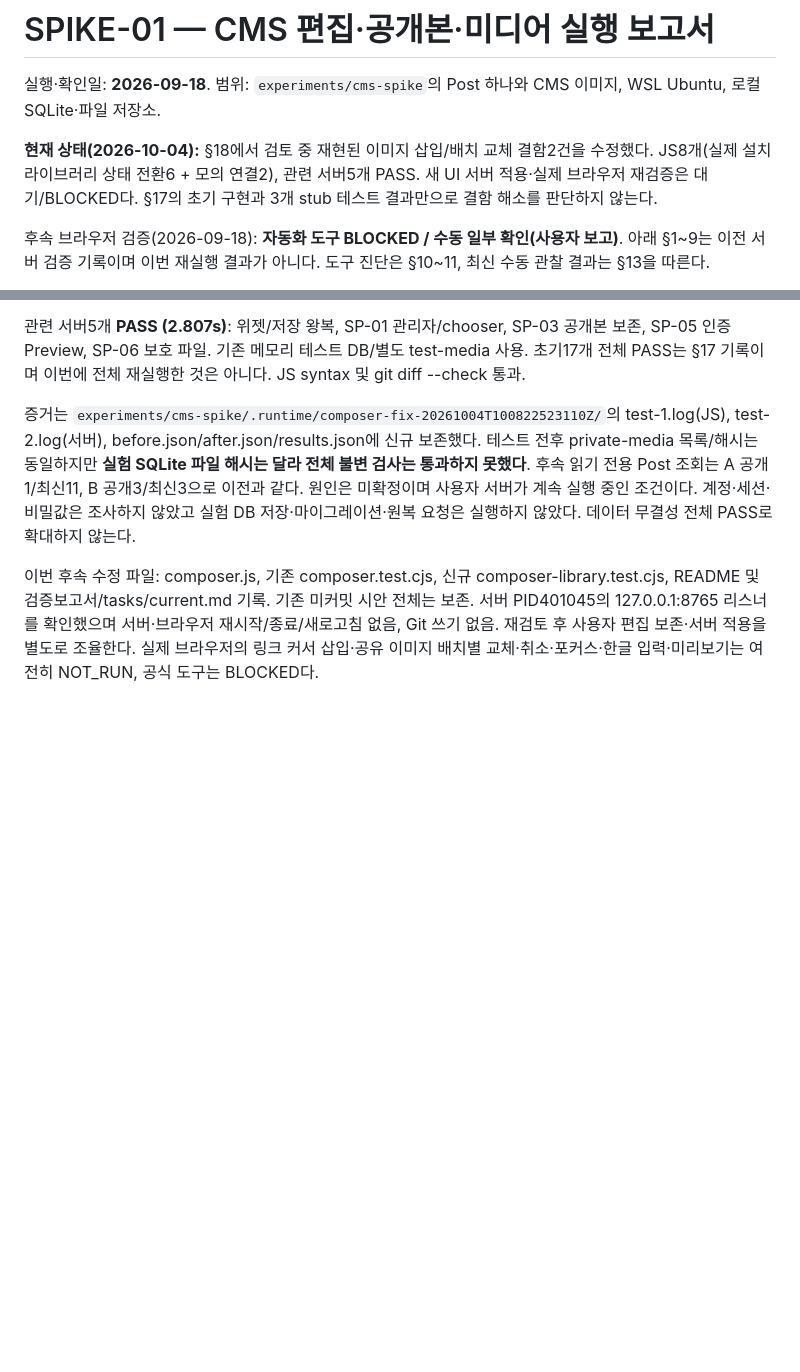
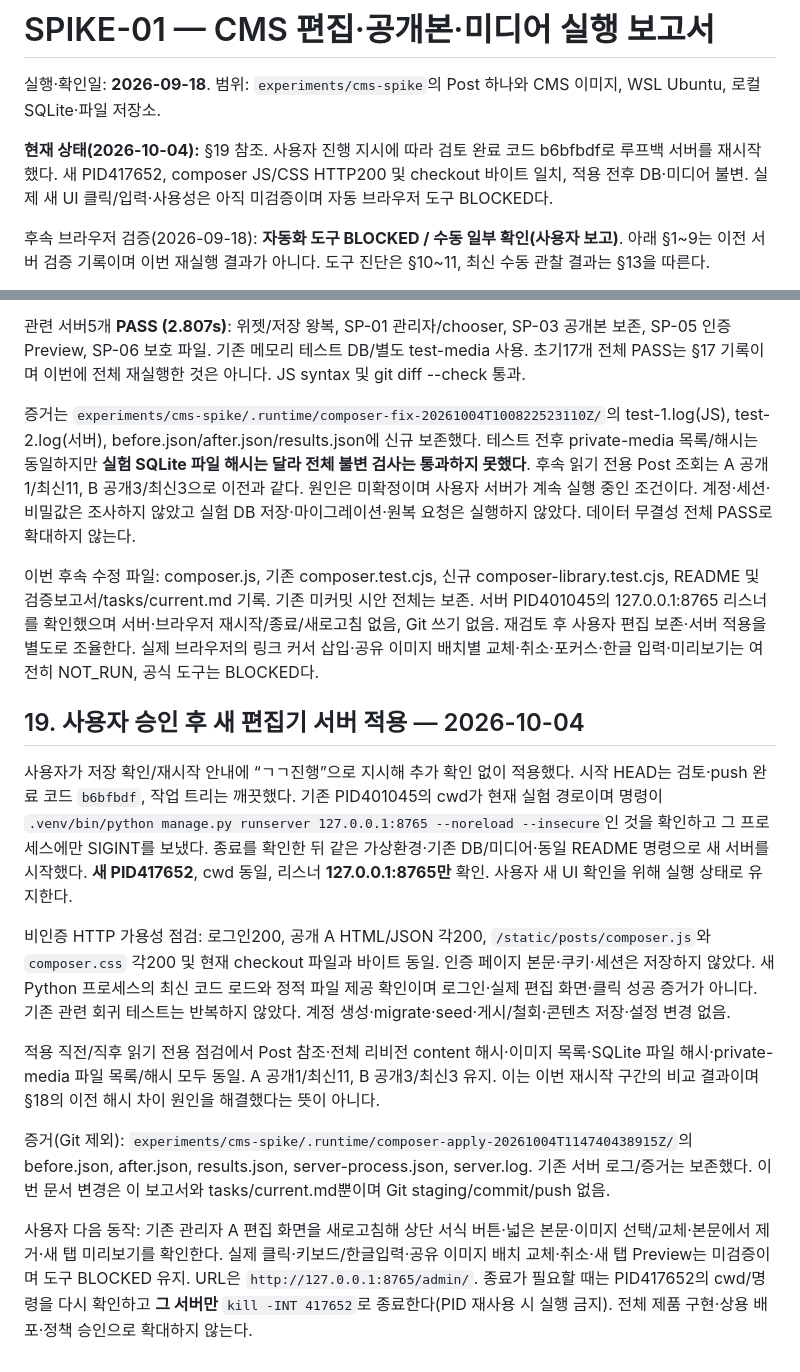
Before and after one commit to sang4196/y3gym, a Markdown page: docs/verification/cms-spike.md, 2 parts joined by grey strips. Rendered like a GitHub page; blank space fills up the shorter version.

Commit message:
Document local composer rollout and pending browser validation

```diff
--- a/docs/verification/cms-spike.md
+++ b/docs/verification/cms-spike.md
@@ -2,7 +2,7 @@
 
 실행·확인일: **2026-09-18**. 범위: `experiments/cms-spike`의 Post 하나와 CMS 이미지, WSL Ubuntu, 로컬 SQLite·파일 저장소.
 
-**현재 상태(2026-10-04):** §18에서 검토 중 재현된 이미지 삽입/배치 교체 결함2건을 수정했다. JS8개(실제 설치 라이브러리 상태 전환6 + 모의 연결2), 관련 서버5개 PASS. 새 UI 서버 적용·실제 브라우저 재검증은 대기/BLOCKED다. §17의 초기 구현과 3개 stub 테스트 결과만으로 결함 해소를 판단하지 않는다.
+**현재 상태(2026-10-04):** §19 참조. 사용자 진행 지시에 따라 검토 완료 코드 b6bfbdf로 루프백 서버를 재시작했다. 새 PID417652, composer JS/CSS HTTP200 및 checkout 바이트 일치, 적용 전후 DB·미디어 불변. 실제 새 UI 클릭/입력·사용성은 아직 미검증이며 자동 브라우저 도구 BLOCKED다.
 
 후속 브라우저 검증(2026-09-18): **자동화 도구 BLOCKED / 수동 일부 확인(사용자 보고)**. 아래 §1~9는 이전 서버 검증 기록이며 이번 재실행 결과가 아니다. 도구 진단은 §10~11, 최신 수동 관찰 결과는 §13을 따른다.
 
@@ -464,3 +464,16 @@ Git 검토 담당자가 초기 UI의 실질 결함2건을 재현해 staging/comm
 증거는 `experiments/cms-spike/.runtime/composer-fix-20261004T100822523110Z/`의 test-1.log(JS), test-2.log(서버), before.json/after.json/results.json에 신규 보존했다. 테스트 전후 private-media 목록/해시는 동일하지만 **실험 SQLite 파일 해시는 달라 전체 불변 검사는 통과하지 못했다**. 후속 읽기 전용 Post 조회는 A 공개1/최신11, B 공개3/최신3으로 이전과 같다. 원인은 미확정이며 사용자 서버가 계속 실행 중인 조건이다. 계정·세션·비밀값은 조사하지 않았고 실험 DB 저장·마이그레이션·원복 요청은 실행하지 않았다. 데이터 무결성 전체 PASS로 확대하지 않는다.
 
 이번 후속 수정 파일: composer.js, 기존 composer.test.cjs, 신규 composer-library.test.cjs, README 및 검증보고서/tasks/current.md 기록. 기존 미커밋 시안 전체는 보존. 서버 PID401045의 127.0.0.1:8765 리스너를 확인했으며 서버·브라우저 재시작/종료/새로고침 없음, Git 쓰기 없음. 재검토 후 사용자 편집 보존·서버 적용을 별도로 조율한다. 실제 브라우저의 링크 커서 삽입·공유 이미지 배치별 교체·취소·포커스·한글 입력·미리보기는 여전히 NOT_RUN, 공식 도구는 BLOCKED다.
+
+
+## 19. 사용자 승인 후 새 편집기 서버 적용 — 2026-10-04
+
+사용자가 저장 확인/재시작 안내에 “ㄱㄱ진행”으로 지시해 추가 확인 없이 적용했다. 시작 HEAD는 검토·push 완료 코드 `b6bfbdf`, 작업 트리는 깨끗했다. 기존 PID401045의 cwd가 현재 실험 경로이며 명령이 `.venv/bin/python manage.py runserver 127.0.0.1:8765 --noreload --insecure`인 것을 확인하고 그 프로세스에만 SIGINT를 보냈다. 종료를 확인한 뒤 같은 가상환경·기존 DB/미디어·동일 README 명령으로 새 서버를 시작했다. **새 PID417652**, cwd 동일, 리스너 **127.0.0.1:8765만** 확인. 사용자 새 UI 확인을 위해 실행 상태로 유지한다.
+
+비인증 HTTP 가용성 점검: 로그인200, 공개 A HTML/JSON 각200, `/static/posts/composer.js`와 `composer.css` 각200 및 현재 checkout 파일과 바이트 동일. 인증 페이지 본문·쿠키·세션은 저장하지 않았다. 새 Python 프로세스의 최신 코드 로드와 정적 파일 제공 확인이며 로그인·실제 편집 화면·클릭 성공 증거가 아니다. 기존 관련 회귀 테스트는 반복하지 않았다. 계정 생성·migrate·seed·게시/철회·콘텐츠 저장·설정 변경 없음.
+
+적용 직전/직후 읽기 전용 점검에서 Post 참조·전체 리비전 content 해시·이미지 목록·SQLite 파일 해시·private-media 파일 목록/해시 모두 동일. A 공개1/최신11, B 공개3/최신3 유지. 이는 이번 재시작 구간의 비교 결과이며 §18의 이전 해시 차이 원인을 해결했다는 뜻이 아니다.
+
+증거(Git 제외): `experiments/cms-spike/.runtime/composer-apply-20261004T114740438915Z/`의 before.json, after.json, results.json, server-process.json, server.log. 기존 서버 로그/증거는 보존했다. 이번 문서 변경은 이 보고서와 tasks/current.md뿐이며 Git staging/commit/push 없음.
+
+사용자 다음 동작: 기존 관리자 A 편집 화면을 새로고침해 상단 서식 버튼·넓은 본문·이미지 선택/교체·본문에서 제거·새 탭 미리보기를 확인한다. 실제 클릭·키보드/한글입력·공유 이미지 배치 교체·취소·새 탭 Preview는 미검증이며 도구 BLOCKED 유지. URL은 `http://127.0.0.1:8765/admin/`. 종료가 필요할 때는 PID417652의 cwd/명령을 다시 확인하고 **그 서버만** `kill -INT 417652`로 종료한다(PID 재사용 시 실행 금지). 전체 제품 구현·상용 배포·정책 승인으로 확대하지 않는다.
```
Also changed, not shown: tasks/current.md (+3 -0 lines).
